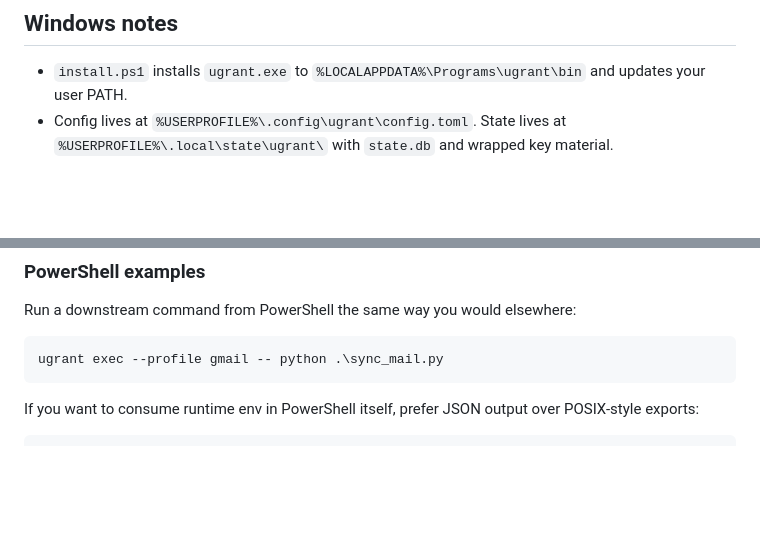
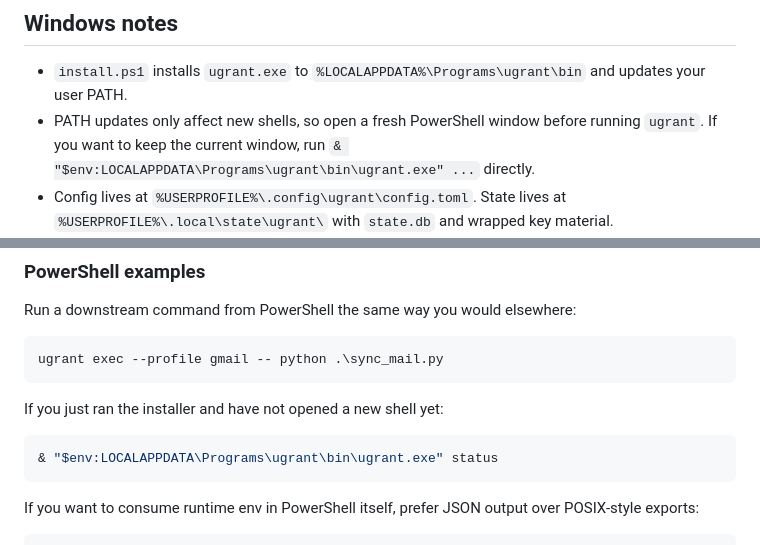
Before and after one commit to anulman/ugrant, a Markdown page: README.md, 2 parts joined by grey strips. Rendered like a GitHub page; blank space fills up the shorter version.

Commit message:
Clarify Windows PATH refresh after install

````diff
--- a/README.md
+++ b/README.md
@@ -93,6 +93,7 @@ Both installers prefer minisign verification when `minisign` is available. If no
 ## Windows notes
 
 - `install.ps1` installs `ugrant.exe` to `%LOCALAPPDATA%\Programs\ugrant\bin` and updates your user PATH.
+- PATH updates only affect new shells, so open a fresh PowerShell window before running `ugrant`. If you want to keep the current window, run `& "$env:LOCALAPPDATA\Programs\ugrant\bin\ugrant.exe" ...` directly.
 - Config lives at `%USERPROFILE%\.config\ugrant\config.toml`. State lives at `%USERPROFILE%\.local\state\ugrant\` with `state.db` and wrapped key material.
 - `ugrant init` on Windows prefers the `platform-secure-store` backend, which uses the native Windows secure store.
 - Command usage is otherwise the same: run `ugrant init`, `ugrant profile add ...`, `ugrant login --profile <name>`, then `ugrant exec --profile <name> -- <command>`.
@@ -105,6 +106,12 @@ Run a downstream command from PowerShell the same way you would elsewhere:
 
 ```powershell
 ugrant exec --profile gmail -- python .\sync_mail.py
+```
+
+If you just ran the installer and have not opened a new shell yet:
+
+```powershell
+& "$env:LOCALAPPDATA\Programs\ugrant\bin\ugrant.exe" status
 ```
 
 If you want to consume runtime env in PowerShell itself, prefer JSON output over POSIX-style exports:
````
